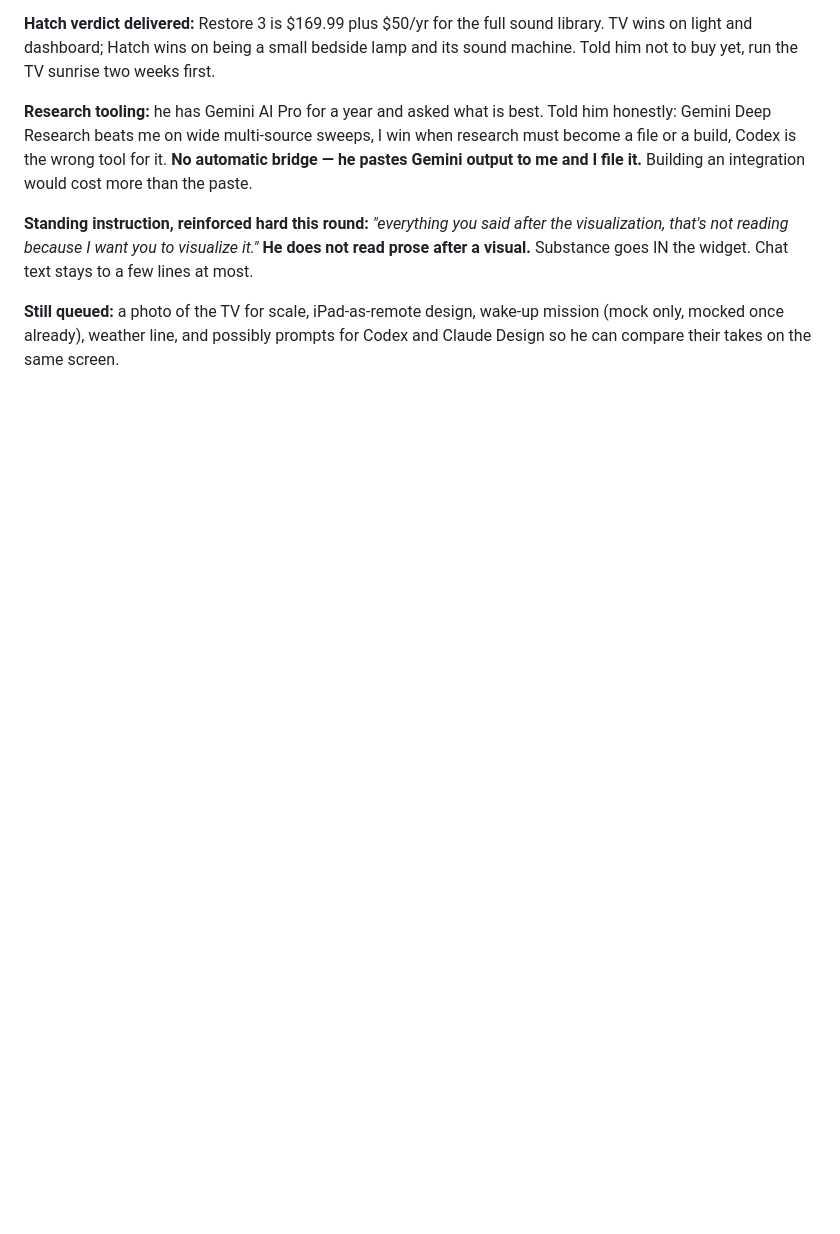
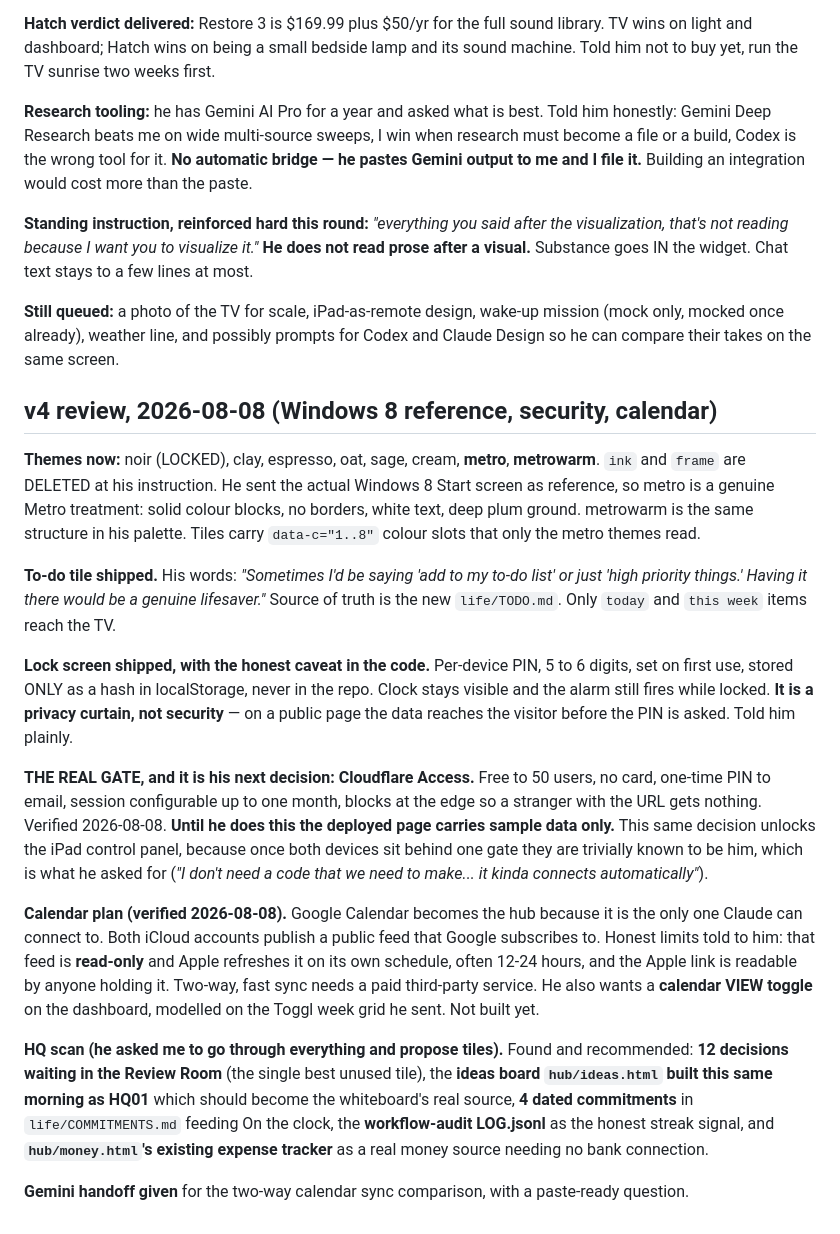
Before and after one commit to samuelabraham-eng/hq-tv, a Markdown page: BRIEF.md, the part around the change. Drawn GitHub-style; blank space fills up the shorter version.

Commit message:
BRIEF: v4 review, the security truth, and the calendar plan
Records that the PIN is a privacy curtain and Cloudflare Access is the real gate,
that the same decision unlocks the iPad control panel, and the verified limits of
the free iCloud to Google calendar feed. Plus the HQ scan findings.

Co-Authored-By: Claude Opus 5 <noreply@anthropic.com>

```diff
--- a/BRIEF.md
+++ b/BRIEF.md
@@ -119,3 +119,43 @@ after a visual.** Substance goes IN the widget. Chat text stays to a few lines a
 **Still queued:** a photo of the TV for scale, iPad-as-remote design, wake-up mission (mock only,
 mocked once already), weather line, and possibly prompts for Codex and Claude Design so he can
 compare their takes on the same screen.
+
+## v4 review, 2026-08-08 (Windows 8 reference, security, calendar)
+
+**Themes now:** noir (LOCKED), clay, espresso, oat, sage, cream, **metro**, **metrowarm**.
+`ink` and `frame` are DELETED at his instruction. He sent the actual Windows 8 Start screen as
+reference, so metro is a genuine Metro treatment: solid colour blocks, no borders, white text,
+deep plum ground. metrowarm is the same structure in his palette. Tiles carry `data-c="1..8"`
+colour slots that only the metro themes read.
+
+**To-do tile shipped.** His words: *"Sometimes I'd be saying 'add to my to-do list' or just
+'high priority things.' Having it there would be a genuine lifesaver."* Source of truth is the
+new `life/TODO.md`. Only `today` and `this week` items reach the TV.
+
+**Lock screen shipped, with the honest caveat in the code.** Per-device PIN, 5 to 6 digits, set
+on first use, stored ONLY as a hash in localStorage, never in the repo. Clock stays visible and
+the alarm still fires while locked. **It is a privacy curtain, not security** — on a public page
+the data reaches the visitor before the PIN is asked. Told him plainly.
+
+**THE REAL GATE, and it is his next decision: Cloudflare Access.** Free to 50 users, no card,
+one-time PIN to email, session configurable up to one month, blocks at the edge so a stranger
+with the URL gets nothing. Verified 2026-08-08. **Until he does this the deployed page carries
+sample data only.** This same decision unlocks the iPad control panel, because once both devices
+sit behind one gate they are trivially known to be him, which is what he asked for
+(*"I don't need a code that we need to make... it kinda connects automatically"*).
+
+**Calendar plan (verified 2026-08-08).** Google Calendar becomes the hub because it is the only
+one Claude can connect to. Both iCloud accounts publish a public feed that Google subscribes to.
+Honest limits told to him: that feed is **read-only** and Apple refreshes it on its own schedule,
+often 12-24 hours, and the Apple link is readable by anyone holding it. Two-way, fast sync needs
+a paid third-party service. He also wants a **calendar VIEW toggle** on the dashboard, modelled
+on the Toggl week grid he sent. Not built yet.
+
+**HQ scan (he asked me to go through everything and propose tiles).** Found and recommended:
+**12 decisions waiting in the Review Room** (the single best unused tile), the **ideas board
+`hub/ideas.html` built this same morning as HQ01** which should become the whiteboard's real
+source, **4 dated commitments** in `life/COMMITMENTS.md` feeding On the clock, the
+**workflow-audit LOG.jsonl** as the honest streak signal, and **`hub/money.html`'s existing
+expense tracker** as a real money source needing no bank connection.
+
+**Gemini handoff given** for the two-way calendar sync comparison, with a paste-ready question.
```
